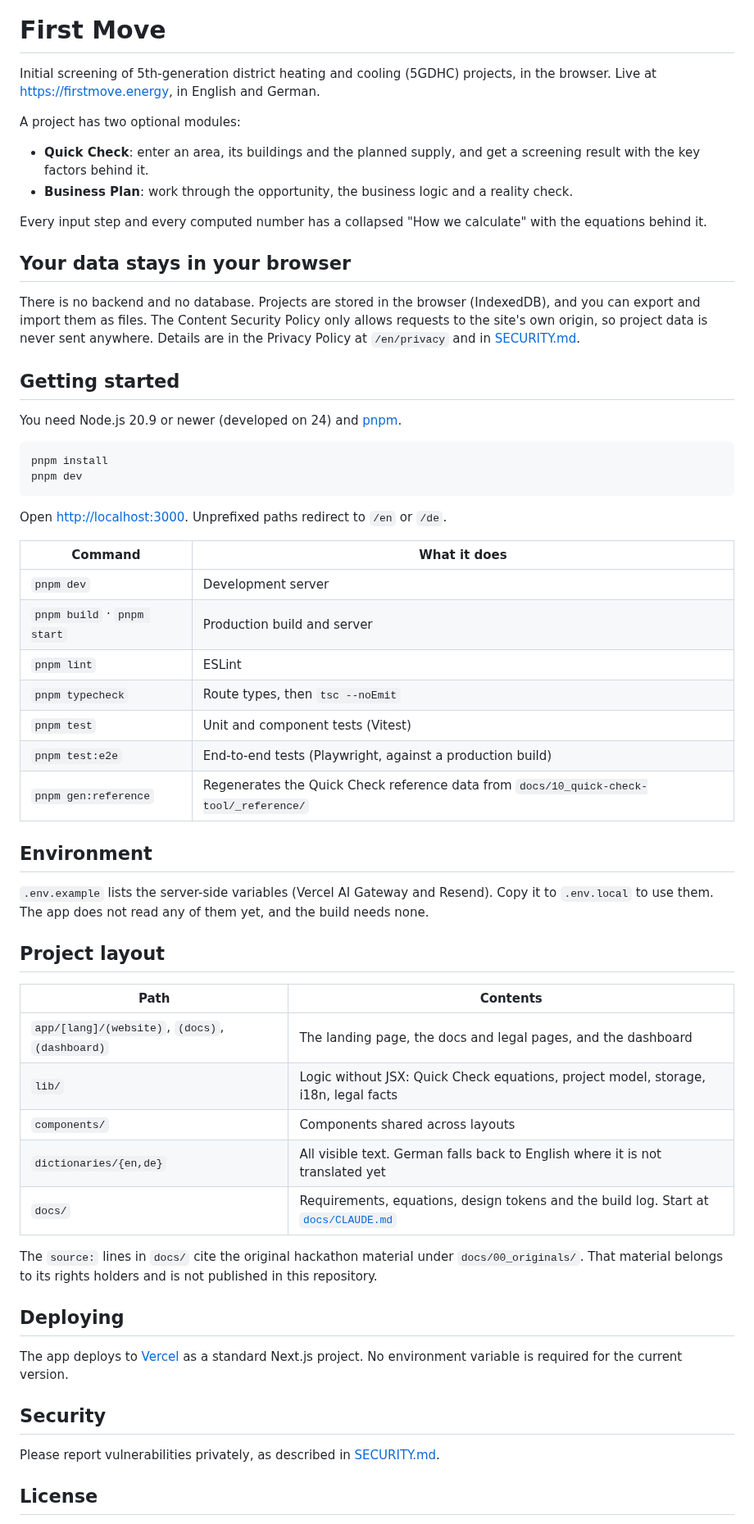
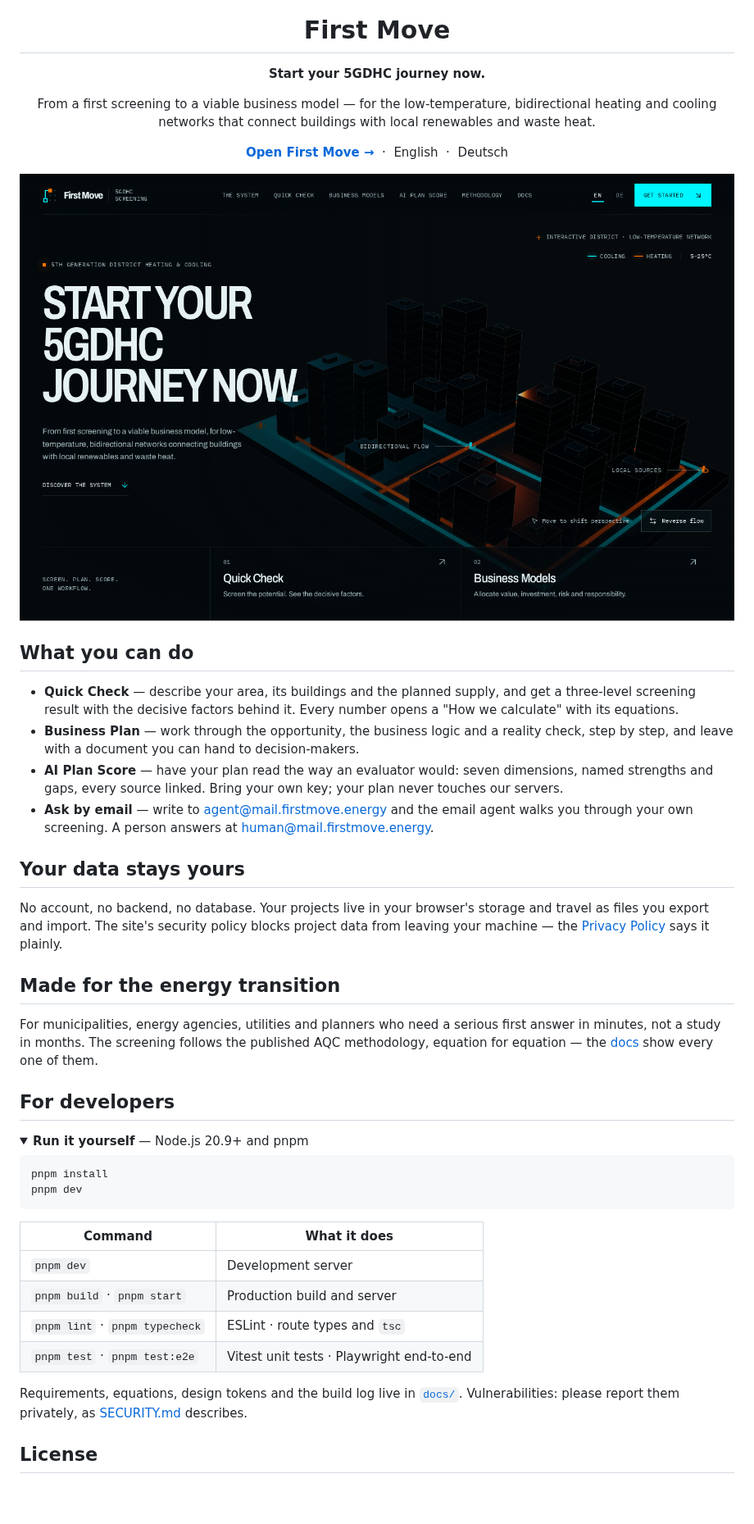
Before and after one commit to kiarash-na/first-move, a Markdown page: README.md, the part around one of its changes. Shown at 82% size. GitHub-like rendering; pictures changed too: .github/assets/landing-hero.png (added); folded sections open; blank space fills up the shorter version.

Commit message:
readme: consumer-focused front page with the landing hero
Logo and a production screenshot on top; what you can do (Quick Check,
Business Plan, AI Plan Score, the email agent), the your-data-stays-yours
promise and who the tool is for up front; the developer commands collapsed
at the bottom.

Co-Authored-By: Claude Code <noreply@anthropic.com>

````diff
--- a/README.md
+++ b/README.md
@@ -1,62 +5,52 @@
 # First Move
 
-Initial screening of 5th-generation district heating and cooling (5GDHC) projects, in the browser. Live at <https://firstmove.energy>, in English and German.
+**Start your 5GDHC journey now.**
 
-A project has two optional modules:
+From a first screening to a viable business model — for the low-temperature,
+bidirectional heating and cooling networks that connect buildings with local
+renewables and waste heat.
 
-- **Quick Check**: enter an area, its buildings and the planned supply, and get a screening result with the key factors behind it.
-- **Business Plan**: work through the opportunity, the business logic and a reality check.
+[**Open First Move →**](https://www.firstmove.energy) &nbsp;·&nbsp; English &nbsp;·&nbsp; Deutsch
 
-Every input step and every computed number has a collapsed "How we calculate" with the equations behind it.
+<img src=".github/assets/landing-hero.png" alt="First Move: an interactive low-temperature district network, cooling in cyan, heating in orange" width="100%">
 
-## Your data stays in your browser
+</div>
 
-There is no backend and no database. Projects are stored in the browser (IndexedDB), and you can export and import them as files. The Content Security Policy only allows requests to the site's own origin, so project data is never sent anywhere. Details are in the Privacy Policy at `/en/privacy` and in [SECURITY.md](SECURITY.md).
+## What you can do
 
-## Getting started
+- **Quick Check** — describe your area, its buildings and the planned supply, and get a three-level screening result with the decisive factors behind it. Every number opens a "How we calculate" with its equations.
+- **Business Plan** — work through the opportunity, the business logic and a reality check, step by step, and leave with a document you can hand to decision-makers.
+- **AI Plan Score** — have your plan read the way an evaluator would: seven dimensions, named strengths and gaps, every source linked. Bring your own key; your plan never touches our servers.
+- **Ask by email** — write to [agent@mail.firstmove.energy](mailto:agent@mail.firstmove.energy) and the email agent walks you through your own screening. A person answers at [human@mail.firstmove.energy](mailto:human@mail.firstmove.energy).
 
-You need Node.js 20.9 or newer (developed on 24) and [pnpm](https://pnpm.io).
+## Your data stays yours
+
+No account, no backend, no database. Your projects live in your browser's storage and travel as files you export and import. The site's security policy blocks project data from leaving your machine — the [Privacy Policy](https://www.firstmove.energy/en/privacy) says it plainly.
+
+## Made for the energy transition
+
+For municipalities, energy agencies, utilities and planners who need a serious first answer in minutes, not a study in months. The screening follows the published AQC methodology, equation for equation — the [docs](https://www.firstmove.energy/en/docs) show every one of them.
+
+## For developers
+
+<details>
+<summary><b>Run it yourself</b> — Node.js 20.9+ and pnpm</summary>
 
 ```bash
 pnpm install
 pnpm dev
 ```
 
-Open <http://localhost:3000>. Unprefixed paths redirect to `/en` or `/de`.
-
 | Command | What it does |
 |---|---|
 | `pnpm dev` | Development server |
 | `pnpm build` · `pnpm start` | Production build and server |
-| `pnpm lint` | ESLint |
-| `pnpm typecheck` | Route types, then `tsc --noEmit` |
-| `pnpm test` | Unit and component tests (Vitest) |
-| `pnpm test:e2e` | End-to-end tests (Playwright, against a production build) |
-| `pnpm gen:reference` | Regenerates the Quick Check reference data from `docs/10_quick-check-tool/_reference/` |
+| `pnpm lint` · `pnpm typecheck` | ESLint · route types and `tsc` |
+| `pnpm test` · `pnpm test:e2e` | Vitest unit tests · Playwright end-to-end |
 
-## Environment
+Requirements, equations, design tokens and the build log live in [`docs/`](docs/CLAUDE.md). Vulnerabilities: please report them privately, as [SECURITY.md](SECURITY.md) describes.
 
-`.env.example` lists the server-side variables (Vercel AI Gateway and Resend). Copy it to `.env.local` to use them. The app does not read any of them yet, and the build needs none.
-
-## Project layout
-
-| Path | Contents |
-|---|---|
-| `app/[lang]/(website)`, `(docs)`, `(dashboard)` | The landing page, the docs and legal pages, and the dashboard |
-| `lib/` | Logic without JSX: Quick Check equations, project model, storage, i18n, legal facts |
-| `components/` | Components shared across layouts |
-| `dictionaries/{en,de}` | All visible text. German falls back to English where it is not translated yet |
-| `docs/` | Requirements, equations, design tokens and the build log. Start at [`docs/CLAUDE.md`](docs/CLAUDE.md) |
-
-The `source:` lines in `docs/` cite the original hackathon material under `docs/00_originals/`. That material belongs to its rights holders and is not published in this repository.
-
-## Deploying
-
-The app deploys to [Vercel](https://vercel.com) as a standard Next.js project. No environment variable is required for the current version.
-
-## Security
-
-Please report vulnerabilities privately, as described in [SECURITY.md](SECURITY.md).
+</details>
 
 ## License
 
````
Also changed, not shown: other parts of README.md (+5 -5 lines).
